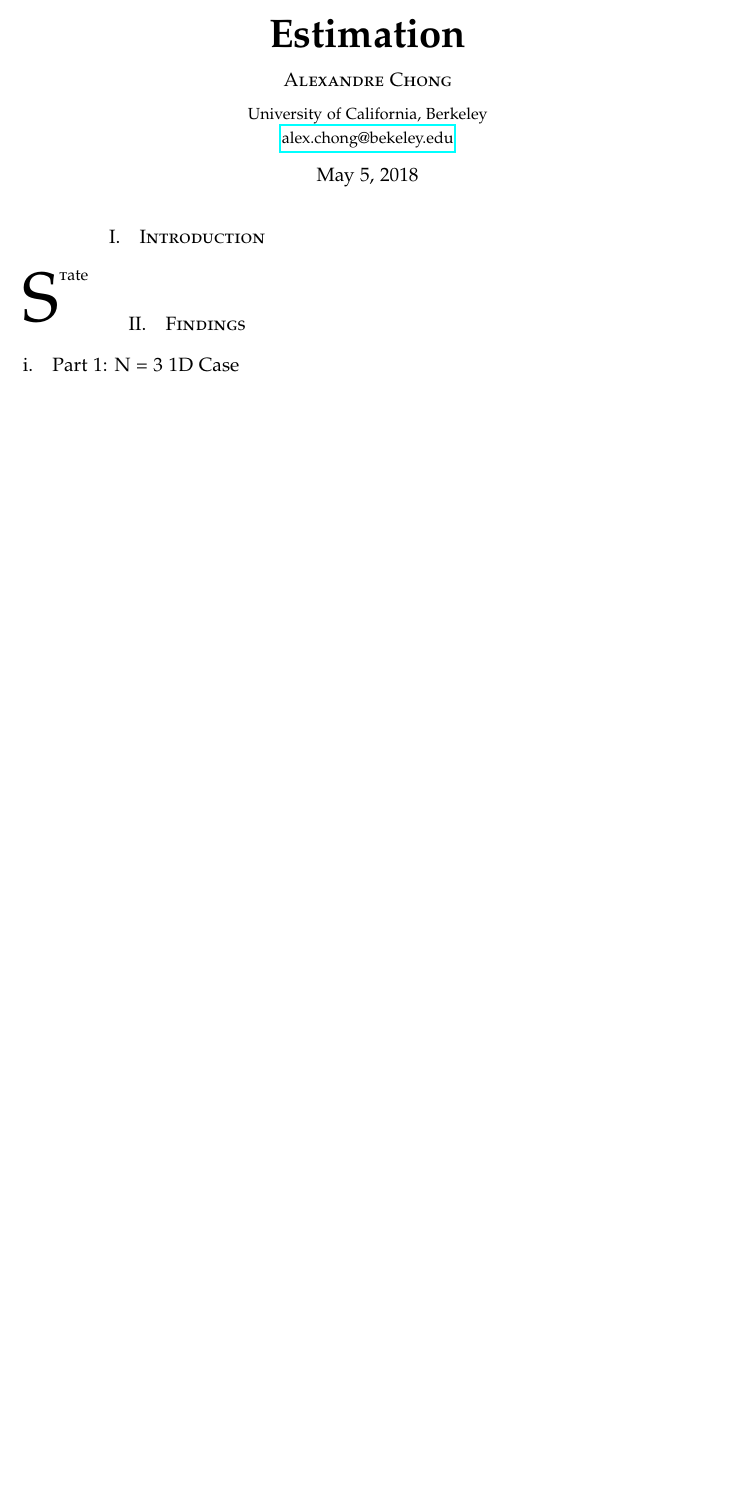
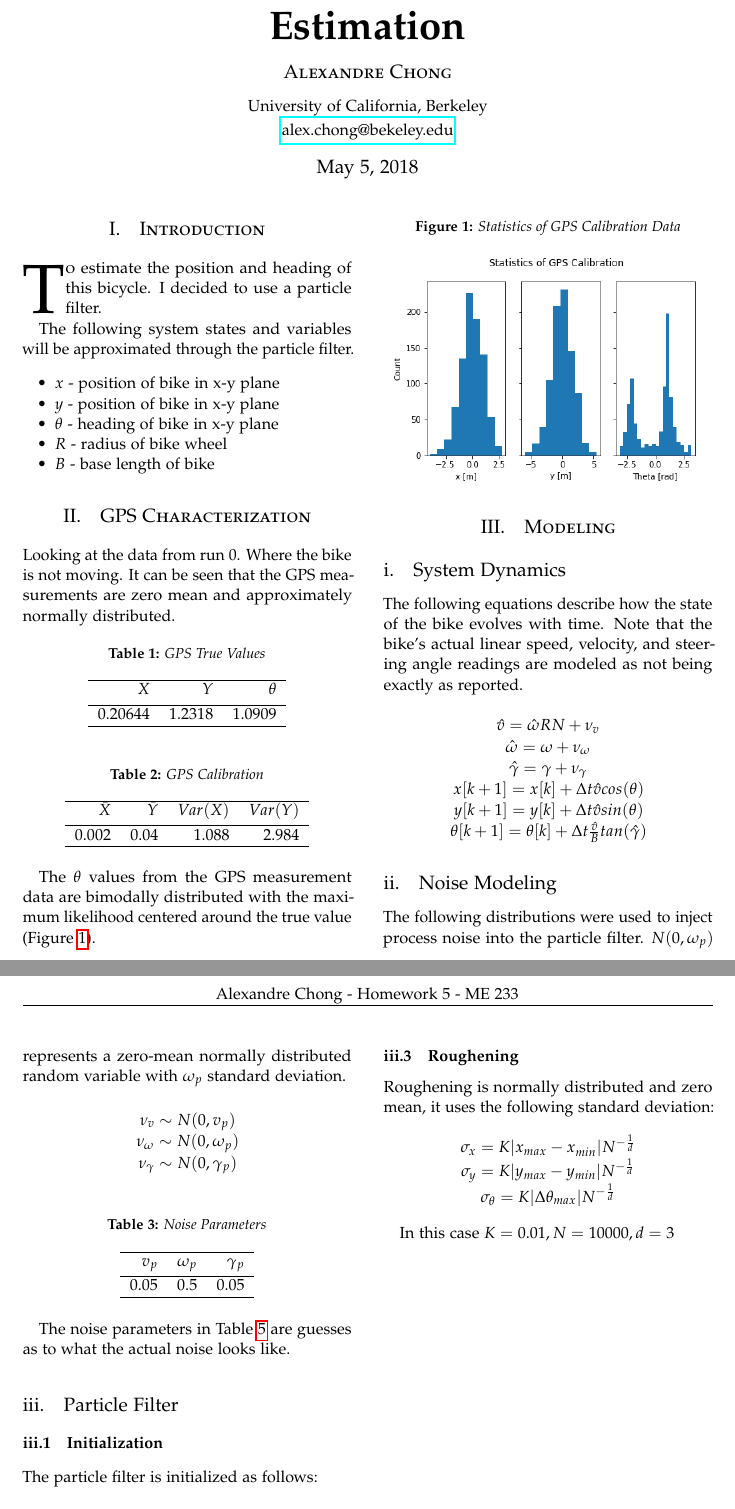
Before and after one commit to nerdynucleon/ME233HW5, a LaTeX problem sheet (report/hw5.tex): part of the page before the commit and two parts of pages 1 and 2 of 2 after it, the two joined at a grey line, cut so that both start at the same text, the shorter picture padded with empty space. Compiled offline with pdfLaTeX.

Commit message:
Working on report

```diff
--- a/report/hw5.tex
+++ b/report/hw5.tex
@@ -94,11 +94,104 @@
 
 \section{Introduction}
 
-\lettrine[nindent=0em,lines=3]{S}tate
+\lettrine[nindent=0em,lines=3]{T}o estimate the position and heading of this bicycle. I decided to use a particle filter.
+
+The following system states and variables will be approximated through the particle filter.
+\begin{itemize}
+\item $x$ - position of bike in x-y plane
+\item $y$ - position of bike in x-y plane
+\item $\theta$ - heading of bike in x-y plane
+\item $R$ - radius of bike wheel
+\item $B$ - base length of bike
+\end{itemize}
 %------------------------------------------------
 
-\section{Findings}
+\section{GPS Characterization}
+Looking at the data from run 0. Where the bike is not moving. It can be seen that the GPS measurements are zero mean and approximately normally distributed.
 
-\subsection{Part 1: N = 3 1D Case}
+\begin{table}[h!]
+\centering
+\caption{GPS True Values}
+\label{table:alg1}
+\begin{tabular}{rrr}
+\hline
+$X$ & $Y$ & $\theta$ \\ [0.5ex]
+\hline
+$0.20644$ & $1.2318$ & $1.0909$\\
+\hline
+\end{tabular}
+\end{table}
 
+\begin{table}[h!]
+\centering
+\caption{GPS Calibration}
+\label{table:alg1}
+\begin{tabular}{rrrr}
+\hline
+$\bar{X}$ & $\bar{Y}$ & $Var(X)$ & $Var(Y)$\\ [0.5ex]
+\hline
+$0.002$ & $0.04$ & $1.088$ & $2.984$\\
+\hline
+\end{tabular}
+\end{table}
 
+\begin{figure}[h]
+\caption{Statistics of GPS Calibration Data}
+\label{fig:hist}
+\centering
+\includegraphics[width=0.5\textwidth]{hist.png}
+\end{figure}
+
+The $\theta$ values from the GPS measurement data are bimodally distributed with the maximum likelihood centered around the true value (Figure \ref{fig:hist}).
+
+\section{Modeling}
+
+\subsection{System Dynamics}
+The following equations describe how the state of the bike evolves with time. Note that the bike's actual linear speed, velocity, and steering angle readings are modeled as not being exactly as reported.
+
+\begin{center}
+$\hat{v} =  \hat{\omega} R N + \nu_v$
+
+$\hat{\omega} = \omega + \nu_\omega$
+
+$\hat{\gamma} = \gamma + \nu_\gamma$
+
+$x[k+1] = x[k] + \Delta t \hat{v}cos(\theta)$
+
+$y[k+1] = y[k]  + \Delta t \hat{v} sin(\theta)$
+
+$\theta[k+1] = \theta[k] + \Delta t \frac{\hat{v}}{B} tan(\hat{\gamma})$
+\end{center}
+
+\subsection{Noise Modeling}
+
+The following distributions were used to inject process noise into the particle filter.
+$N(0,\omega_p)$ represents a zero-mean normally distributed random variable with $\omega_p$ standard deviation.
+
+\begin{center}
+$\nu_v \sim  N(0, v_p)$
+
+$\nu_\omega \sim N(0, \omega_p)$
+
+$\nu_\gamma \sim N(0, \gamma_p) $
+\end{center}
+
+\begin{table}[h!]
+\centering
+\caption{Noise Parameters}
+\label{table:noise}
+\begin{tabular}{rrr}
+\hline
+$v_p$ & $\omega_p$ & $\gamma_p$ \\ [0.5ex]
+\hline
+$0.05$ & $0.5$ & $0.05$\\
+\hline
+\end{tabular}
+\end{table}
+
+The noise parameters in Table \ref{table:noise} are guesses as to what the actual noise looks like.
+
+\subsection{Particle Filter}
+
+\subsubsection{Initialization}
+The particle filter is initialized as follows:
@@ -105,3 +233,16 @@
+\subsubsection{Roughening}
+
+Roughening is normally distributed and zero mean, it uses the following standard deviation:
+
+\begin{center}
+$\sigma_x = K |x_{max} - x_{min}| N^{-\frac{1}{d}}$
+
+$\sigma_y = K |y_{max} - y_{min}| N^{-\frac{1}{d}}$
+
+$\sigma_\theta = K |\Delta\theta_{max}| N^{-\frac{1}{d}}$
+\end{center}
+
+In this case $K = 0.01, N = 10000, d = 3$
 %----------------------------------------------------------------------------------------
 
 \end{document}
```
Also changed, not shown: report/hist.png (added), report/timeseries.png (added), report/topview.png (added), report/hw5.tex (35 more changed lines), 3 other files.
